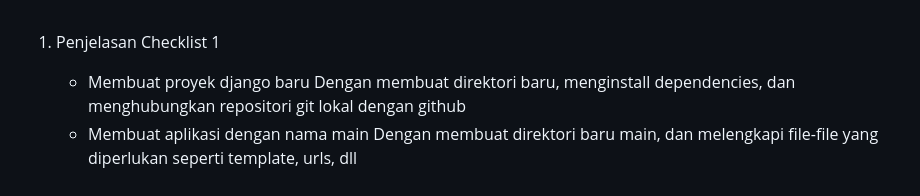
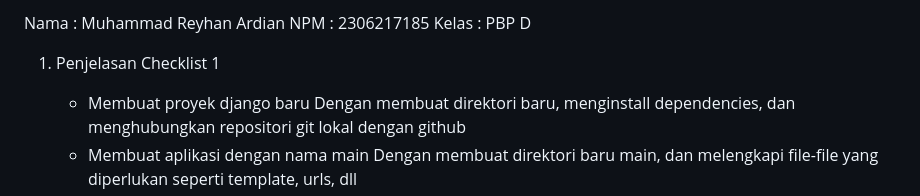
Before and after one commit to reyhanardian16/naiki_apparel, a Markdown page: readme.md, the part around the change. GitHub-like rendering.

```diff
--- a/readme.md
+++ b/readme.md
@@ -1,3 +1,7 @@
+Nama : Muhammad Reyhan Ardian
+NPM : 2306217185
+Kelas : PBP D
+
 1. Penjelasan Checklist 1
 
    - Membuat proyek django baru
```
